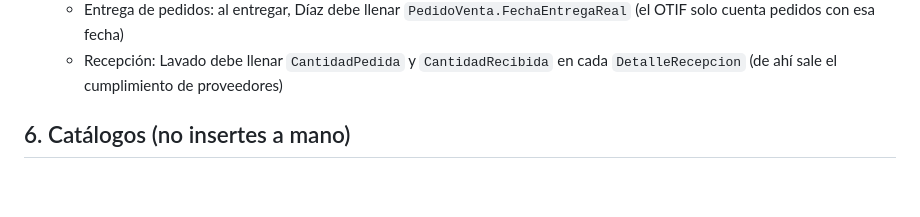
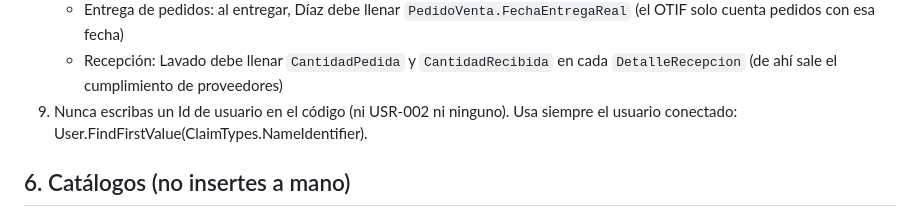
Before and after one commit to DenzellQuito/AgroERP, a Markdown page: README.md, the part around the change. Drawn GitHub-style; blank space fills up the shorter version.

Commit message:
cambio readme adicion de regla de idusaurio

```diff
--- a/README.md
+++ b/README.md
@@ -67,7 +67,7 @@ Las tablas están en el esquema **`dbo`** y su nombre es el del `DbSet` (en plur
    - AjusteInventario.TipoAjuste: `Merma` `ConteoPositivo` `ConteoNegativo` (todo conteo debe contener la palabra "Conteo")
    - Entrega de pedidos: al entregar, Díaz debe llenar `PedidoVenta.FechaEntregaReal` (el OTIF solo cuenta pedidos con esa fecha)
    - Recepción: Lavado debe llenar `CantidadPedida` y `CantidadRecibida` en cada `DetalleRecepcion` (de ahí sale el cumplimiento de proveedores)
-
+9. Nunca escribas un Id de usuario en el código (ni USR-002 ni ninguno). Usa siempre el usuario conectado: User.FindFirstValue(ClaimTypes.NameIdentifier).
 ## 6. Catálogos (no insertes a mano)
 Artículos, campañas y recetas se cargan desde las pantallas `/Articulos`, `/Campanias` y `/Recetas`. Proveedores, clientes y almacenes los carga el dueño de cada módulo en su propia pantalla; mientras tanto, usa inserts en SQL para probar.
 
```
